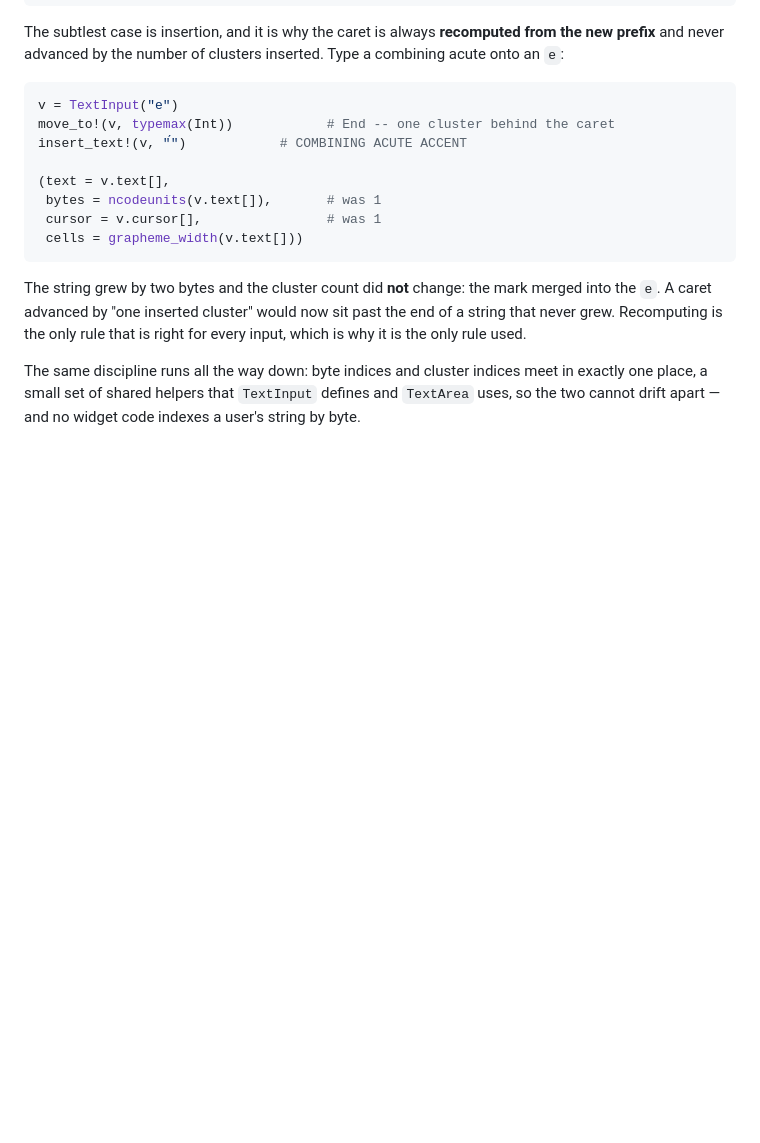
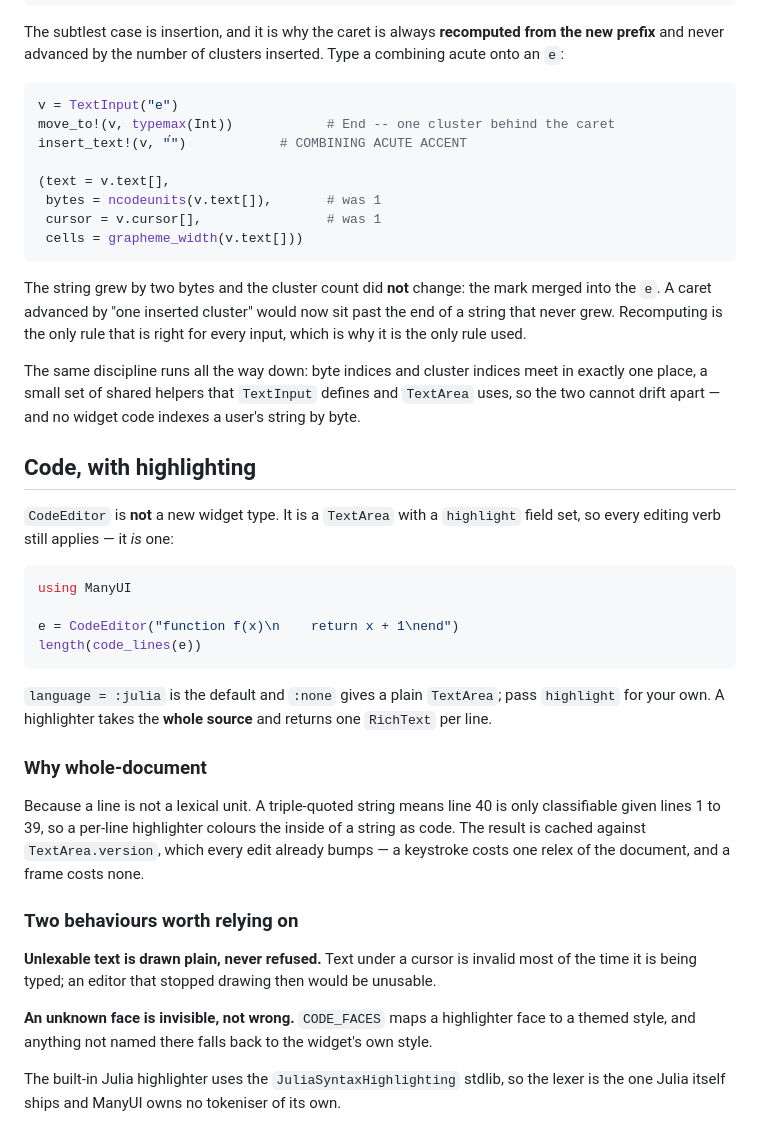
Before and after one commit to JuliaTryIt/ManyUIDoc.jl, a Markdown page: docs/src/textentry.md, the part around the change. Rendered like a GitHub page; blank space fills up the shorter version.

Commit message:
docs: cover the code editor
Framed around why highlighting is whole-document, which is the decision
a reader would otherwise reverse.

Written with AI assistance.

````diff
--- a/docs/src/textentry.md
+++ b/docs/src/textentry.md
@@ -359,3 +359,42 @@ The same discipline runs all the way down: byte indices and cluster
 indices meet in exactly one place, a small set of shared helpers that
 `TextInput` defines and `TextArea` uses, so the two cannot drift apart —
 and no widget code indexes a user's string by byte.
+
+## Code, with highlighting
+
+`CodeEditor` is **not** a new widget type. It is a `TextArea` with a
+`highlight` field set, so every editing verb still applies — it *is*
+one:
+
+```julia
+using ManyUI
+
+e = CodeEditor("function f(x)\n    return x + 1\nend")
+length(code_lines(e))
+```
+
+`language = :julia` is the default and `:none` gives a plain
+`TextArea`; pass `highlight` for your own. A highlighter takes the
+**whole source** and returns one `RichText` per line.
+
+### Why whole-document
+
+Because a line is not a lexical unit. A triple-quoted string means line
+40 is only classifiable given lines 1 to 39, so a per-line highlighter
+colours the inside of a string as code. The result is cached against
+`TextArea.version`, which every edit already bumps — a keystroke costs
+one relex of the document, and a frame costs none.
+
+### Two behaviours worth relying on
+
+**Unlexable text is drawn plain, never refused.** Text under a cursor
+is invalid most of the time it is being typed; an editor that stopped
+drawing then would be unusable.
+
+**An unknown face is invisible, not wrong.** `CODE_FACES` maps a
+highlighter face to a themed style, and anything not named there falls
+back to the widget's own style.
+
+The built-in Julia highlighter uses the `JuliaSyntaxHighlighting`
+stdlib, so the lexer is the one Julia itself ships and ManyUI owns no
+tokeniser of its own.
````
Also changed, not shown: 1 other file.
